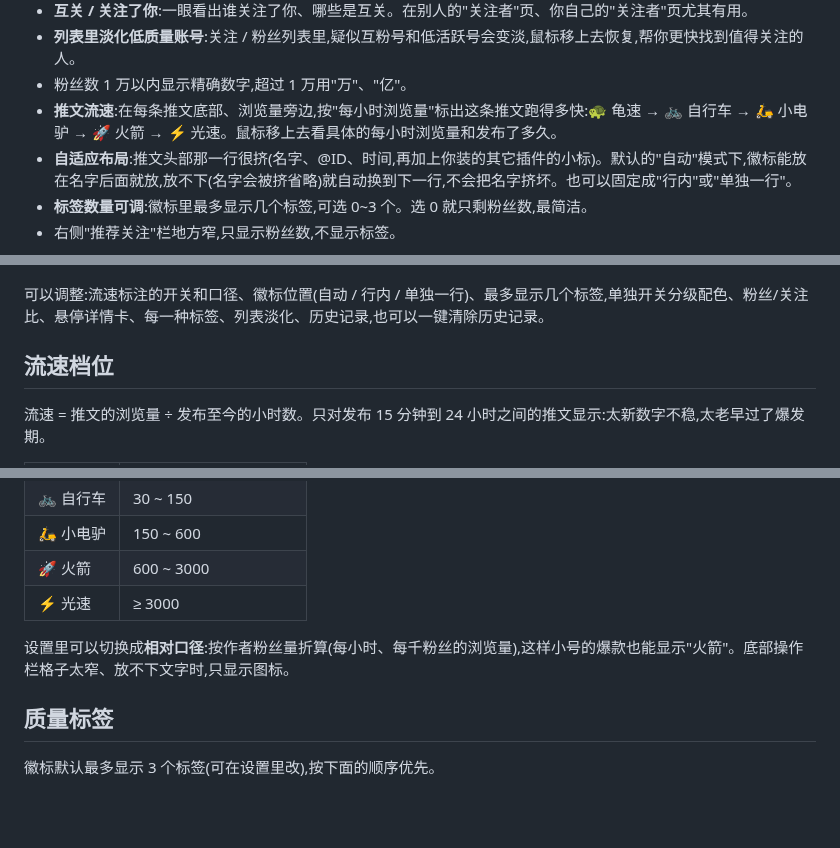
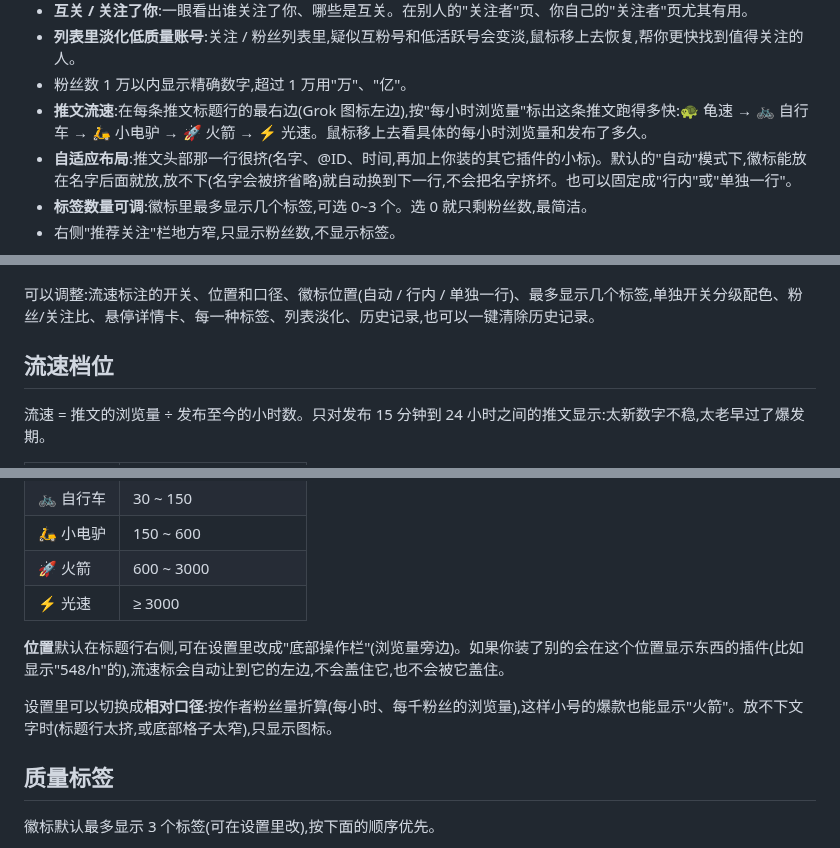
Before and after one commit to yaohongan/x-follower-lens, a Markdown page: README.md, 3 parts joined by grey strips. Rendered like a GitHub page; blank space fills up the shorter version.

```diff
--- a/README.md
+++ b/README.md
@@ -21,7 +21,7 @@ Andy L ✓ @AndyL5cc · 1小时  [9284 粉丝]
 - **互关 / 关注了你**:一眼看出谁关注了你、哪些是互关。在别人的"关注者"页、你自己的"关注者"页尤其有用。
 - **列表里淡化低质量账号**:关注 / 粉丝列表里,疑似互粉号和低活跃号会变淡,鼠标移上去恢复,帮你更快找到值得关注的人。
 - 粉丝数 1 万以内显示精确数字,超过 1 万用"万"、"亿"。
-- **推文流速**:在每条推文底部、浏览量旁边,按"每小时浏览量"标出这条推文跑得多快:🐢 龟速 → 🚲 自行车 → 🛵 小电驴 → 🚀 火箭 → ⚡ 光速。鼠标移上去看具体的每小时浏览量和发布了多久。
+- **推文流速**:在每条推文标题行的最右边(Grok 图标左边),按"每小时浏览量"标出这条推文跑得多快:🐢 龟速 → 🚲 自行车 → 🛵 小电驴 → 🚀 火箭 → ⚡ 光速。鼠标移上去看具体的每小时浏览量和发布了多久。
 - **自适应布局**:推文头部那一行很挤(名字、@ID、时间,再加上你装的其它插件的小标)。默认的"自动"模式下,徽标能放在名字后面就放,放不下(名字会被挤省略)就自动换到下一行,不会把名字挤坏。也可以固定成"行内"或"单独一行"。
 - **标签数量可调**:徽标里最多显示几个标签,可选 0~3 个。选 0 就只剩粉丝数,最简洁。
 - 右侧"推荐关注"栏地方窄,只显示粉丝数,不显示标签。
@@ -32,7 +32,7 @@ Andy L ✓ @AndyL5cc · 1小时  [9284 粉丝]
 
 <p align="center"><img src="docs/popup.png" width="300" alt="设置面板"></p>
 
-可以调整:流速标注的开关和口径、徽标位置(自动 / 行内 / 单独一行)、最多显示几个标签,单独开关分级配色、粉丝/关注比、悬停详情卡、每一种标签、列表淡化、历史记录,也可以一键清除历史记录。
+可以调整:流速标注的开关、位置和口径、徽标位置(自动 / 行内 / 单独一行)、最多显示几个标签,单独开关分级配色、粉丝/关注比、悬停详情卡、每一种标签、列表淡化、历史记录,也可以一键清除历史记录。
 
 ## 流速档位
 
@@ -46,7 +46,9 @@ Andy L ✓ @AndyL5cc · 1小时  [9284 粉丝]
 | 🚀 火箭 | 600 ~ 3000 |
 | ⚡ 光速 | ≥ 3000 |
 
-设置里可以切换成**相对口径**:按作者粉丝量折算(每小时、每千粉丝的浏览量),这样小号的爆款也能显示"火箭"。底部操作栏格子太窄、放不下文字时,只显示图标。
+**位置**默认在标题行右侧,可在设置里改成"底部操作栏"(浏览量旁边)。如果你装了别的会在这个位置显示东西的插件(比如显示"548/h"的),流速标会自动让到它的左边,不会盖住它,也不会被它盖住。
+
+设置里可以切换成**相对口径**:按作者粉丝量折算(每小时、每千粉丝的浏览量),这样小号的爆款也能显示"火箭"。放不下文字时(标题行太挤,或底部格子太窄),只显示图标。
 
 ## 质量标签
 
```
Also changed, not shown: shot_flow_header.png (added), 9 other files.
